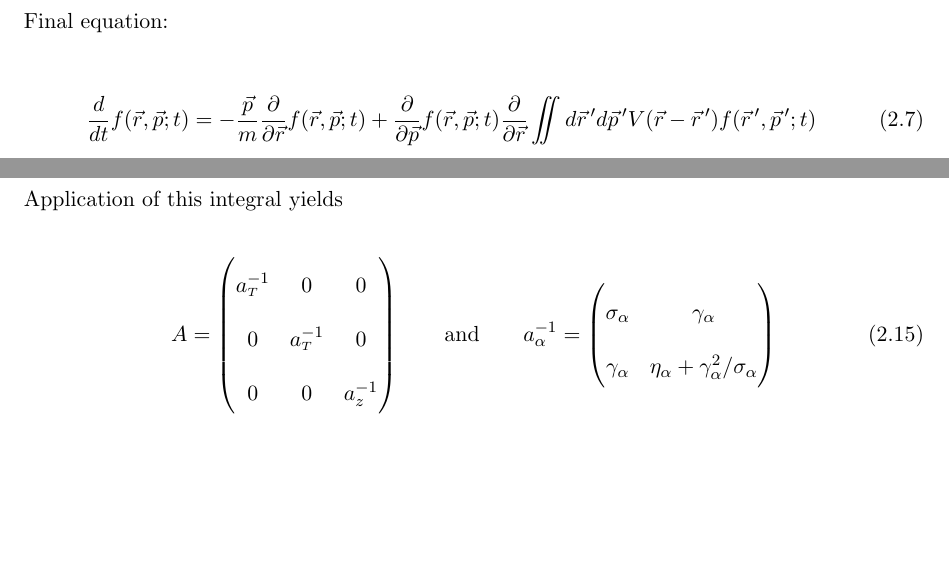
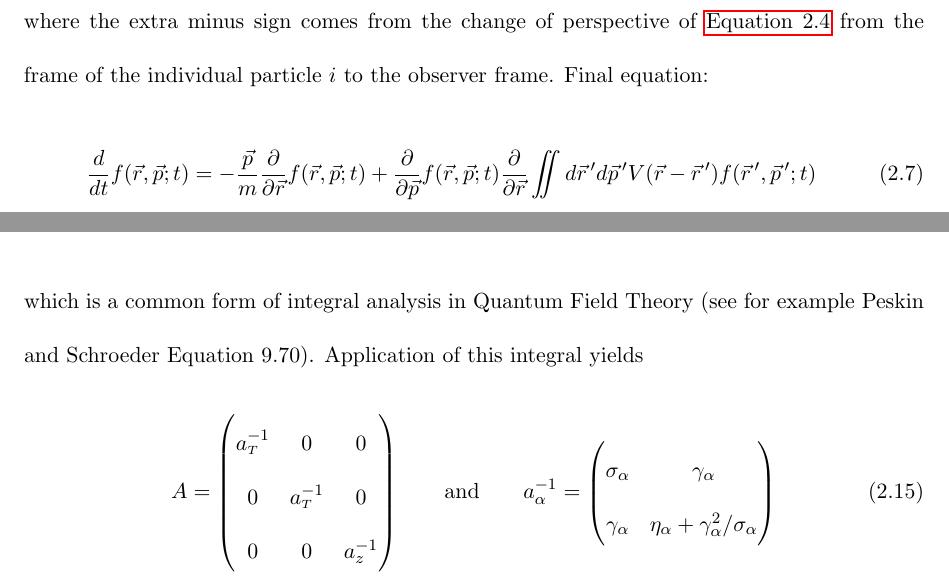
Before and after one commit to jberger/Thesis, a LaTeX thesis (main.tex, which reads inc/ms_model/ms_model.tex): two parts of pages 14 and 16 of 20, joined at a grey line, cut at the place of the change, the shorter picture padded with empty space. Compiled offline with pdfLaTeX.

Commit message:
Included comments on minus sign and A-1 eq. from discussions with Kim Frey

```diff
--- a/inc/ms_model/ms_model.tex
+++ b/inc/ms_model/ms_model.tex
@@ -41,13 +41,13 @@ Now consider the time evolution of $f_{\smallD}$
   + \frac{\partial f_{\smallD}}{\partial \vec{p}} \frac{d\vec{p}}{dt}
 \end{equation}
 but with \ref{eq:std_motion} the final discreet evolution equation is
-%TODO find missing minus sign!
 \begin{equation}
   \frac{d}{dt} f_{\smallD}(\vec{r}, \vec{p}; t) =
   -\frac{\vec{p}}{m} \frac{\partial}{\partial \vec{r}} f_{\smallD}(\vec{r}, \vec{p}; t)
   + \frac{\partial}{\partial \vec{p}} f_{\smallD} (\vec{r}, \vec{p}; t)
   \frac{\partial}{\partial \vec{r}} \iint d\vecprime{r} d\vecprime{p} V(\vec{r} - \vecprime{r}) f_{\smallD}(\vecprime{r},\vecprime{p};t)
 \end{equation}
+where the extra minus sign comes from the change of perspective of \ref{eq:std_motion} from the frame of the individual particle $i$ to the observer frame.
 %TODO ensemble av and mean-field
 Final equation:
 \begin{equation} \label{eq:formal_evolution}
@@ -115,6 +115,7 @@ A nice property of Gaussians of this form is the convenient ``Multidimensional G
 \begin{equation}
   (A^{-1})_{ij} = \frac{1}{N} \int u_i u_j f(\vec{r}, \vec{p}; t) d\vec{r} d\vec{p}
 \end{equation}
+which is a common form of integral analysis in Quantum Field Theory (see for example Peskin and Schroeder Equation 9.70).
 Application of this integral yields
 \begin{equation}
   A =
```
